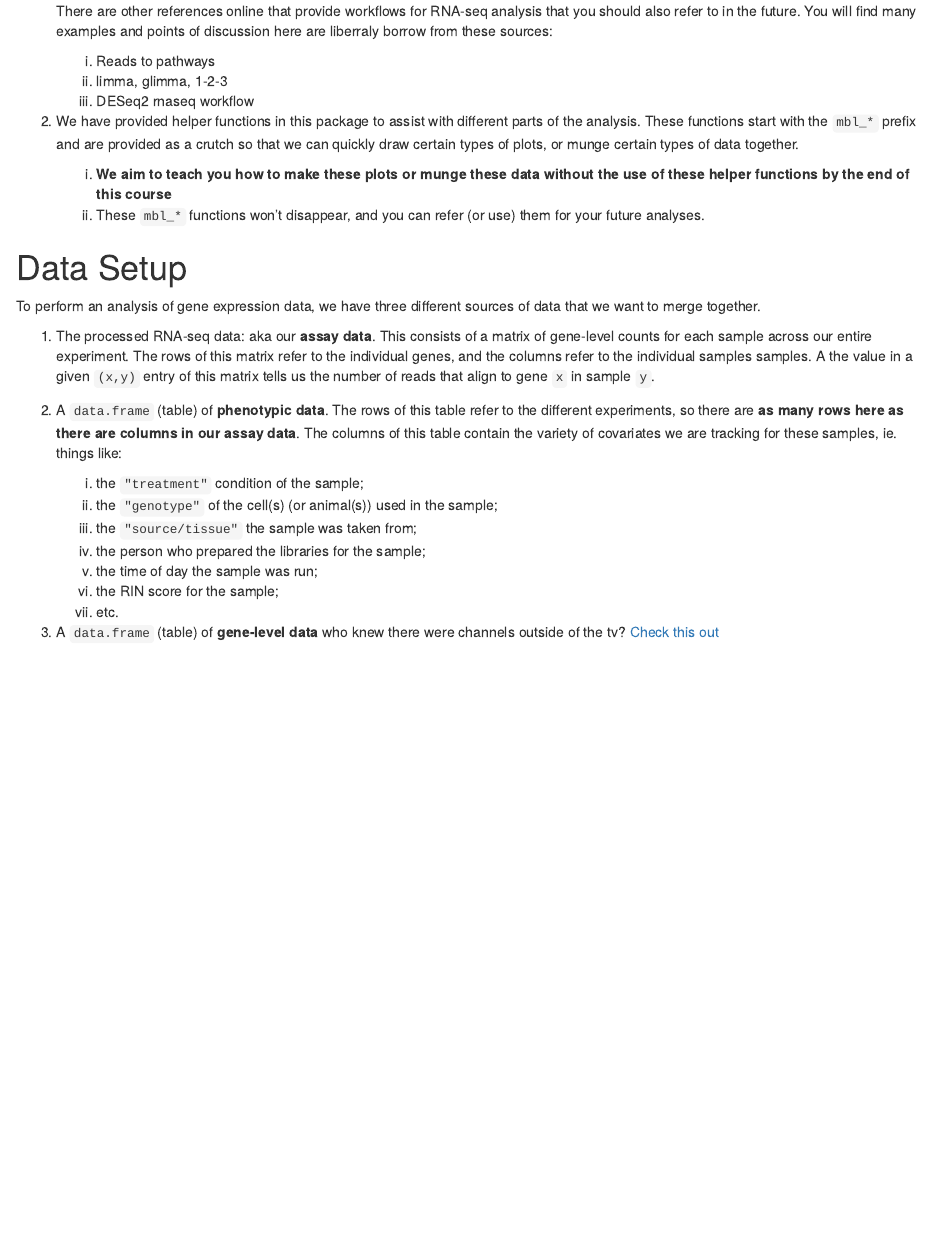
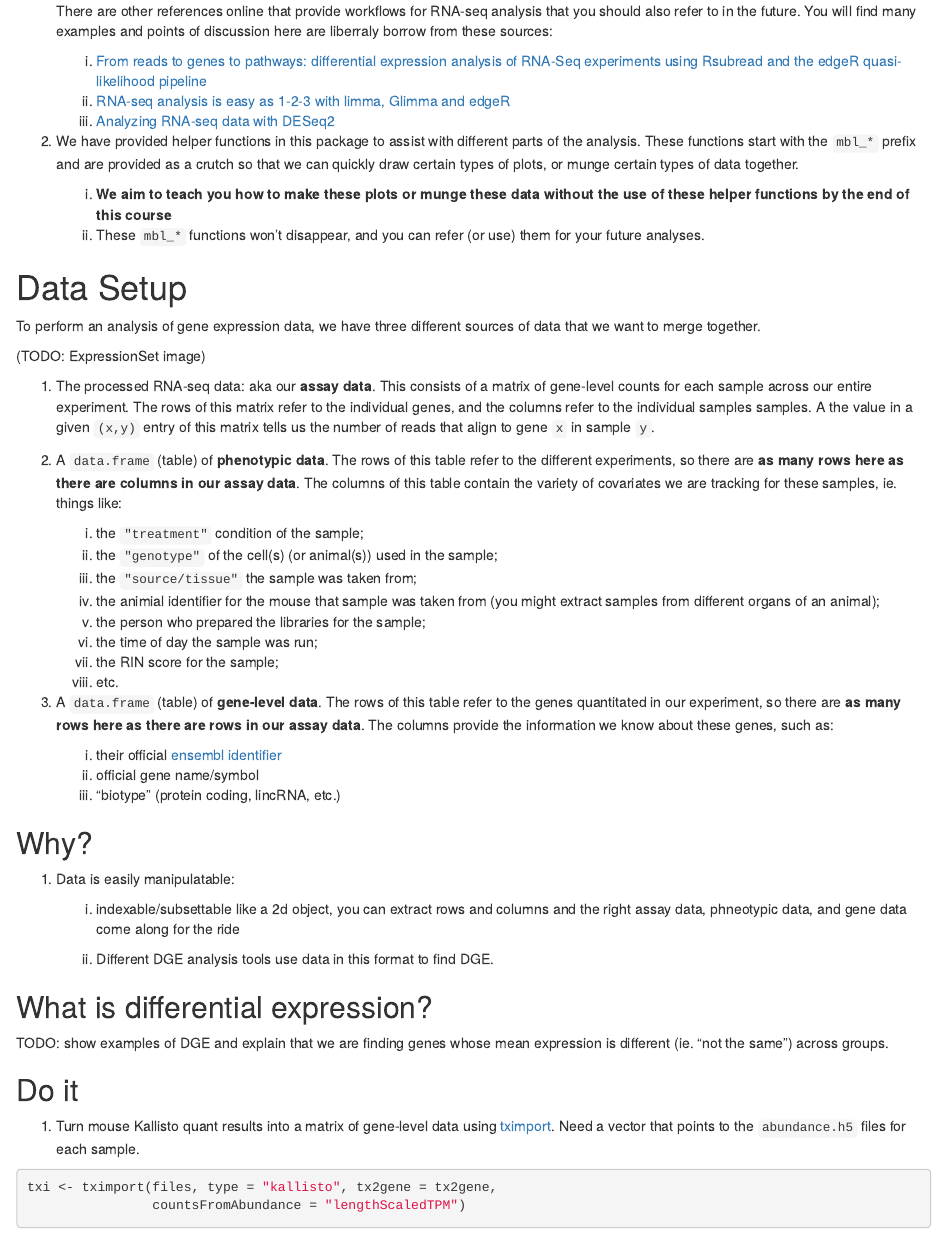
Before and after one commit to tomsing1/mbl2018, an R Markdown document (Rpkg/inst/tutorials/analysis-rnaseq-tutorial.Rmd): the page in a window 1100 px wide, from 790 px down. Rendered offline with R 4.5, knitr and Pandoc, with nearby package versions.

Commit message:
Random things are random

````diff
--- a/Rpkg/inst/tutorials/analysis-rnaseq-tutorial.Rmd
+++ b/Rpkg/inst/tutorials/analysis-rnaseq-tutorial.Rmd
@@ -62,9 +62,11 @@ We understand that this will be very frustrating at times, but trust that:
    that you should also refer to in the future. You will find many examples and
    points of discussion here are liberraly borrow from these sources:
 
-   i. Reads to pathways
-   ii. limma, glimma, 1-2-3
-   iii. DESeq2 rnaseq workflow
+   i. [From reads to genes to pathways: differential expression analysis of
+       RNA-Seq experiments using Rsubread and the edgeR quasi-likelihood
+       pipeline][qlftut]
+   ii. [RNA-seq analysis is easy as 1-2-3 with limma, Glimma and edgeR][glimmatut]
+   iii. [Analyzing RNA-seq data with DESeq2][deseq2tut]
 
 2. We have provided helper functions in this package to assist with different
    parts of the analysis. These functions start with the `mbl_*` prefix and are
@@ -81,6 +83,8 @@ We understand that this will be very frustrating at times, but trust that:
 To perform an analysis of gene expression data, we have three different sources
 of data that we want to merge together.
 
+(TODO: ExpressionSet image)
+
 1. The processed RNA-seq data: aka our **assay data**. This consists of a matrix
    of gene-level counts for each sample across our entire experiment. The rows
    of this matrix refer to the individual genes, and the columns refer to the
@@ -95,11 +99,55 @@ of data that we want to merge together.
    i. the `"treatment"` condition of the sample;
    ii. the `"genotype"` of the cell(s) (or animal(s)) used in the sample;
    iii. the `"source/tissue"` the sample was taken from;
+   iv. the animial identifier for the mouse that sample was taken from
+       (you might extract samples from different organs of an animal);
    iv. the person who prepared the libraries for the sample;
    v. the time of day the sample was run;
    vi. the RIN score for the sample;
    vii. etc.
 
-3. A `data.frame` (table) of **gene-level data**
-who knew there were channels outside of the tv?
-[Check this out](http://lmgtfy.com?q=calcium+channel)
+3. A `data.frame` (table) of **gene-level data**. The rows of this table refer
+   to the genes quantitated in our experiment, so there are **as many rows here
+   as there are rows in our assay data**. The columns provide the information
+   we know about these genes, such as:
+
+   i. their official [ensembl identifier][ensid]
+   ii. official gene name/symbol
+   iii. "biotype" (protein coding, lincRNA, etc.)
+
+## Why?
+
+1. Data is easily manipulatable:
+
+   i. indexable/subsettable like a 2d object, you can extract rows and columns
+      and the right assay data, phneotypic data, and gene data come along
+      for the ride
+
+   ii. Different DGE analysis tools use data in this format to find DGE.
+
+## What is differential expression?
+
+TODO: show examples of DGE and explain that we are finding genes whose
+      mean expression is different (ie. "not the same") across groups.
+
+## Do it
+
+1. Turn mouse Kallisto quant results into a matrix of gene-level data using
+   [tximport][tximport]. Need a vector that points to the `abundance.h5` files
+   for each sample.
+
+```{r, eval = FALSE}
+txi <- tximport(files, type = "kallisto", tx2gene = tx2gene,
+                countsFromAbundance = "lengthScaledTPM")
+```
+
+2.
+
+
+[//]: # References =============================================================
+
+[deseq2tut]: http://bioconductor.org/packages/release/bioc/vignettes/DESeq2/inst/doc/DESeq2.html
+[ensid]: https://uswest.ensembl.org/Help/Faq?id=488
+[glimmatut]: https://f1000research.com/articles/5-1408/v2
+[qlftut]: https://f1000research.com/articles/5-1438/v2
+[tximport]: http://bioconductor.org/packages/release/bioc/vignettes/tximport/inst/doc/tximport.html
````
